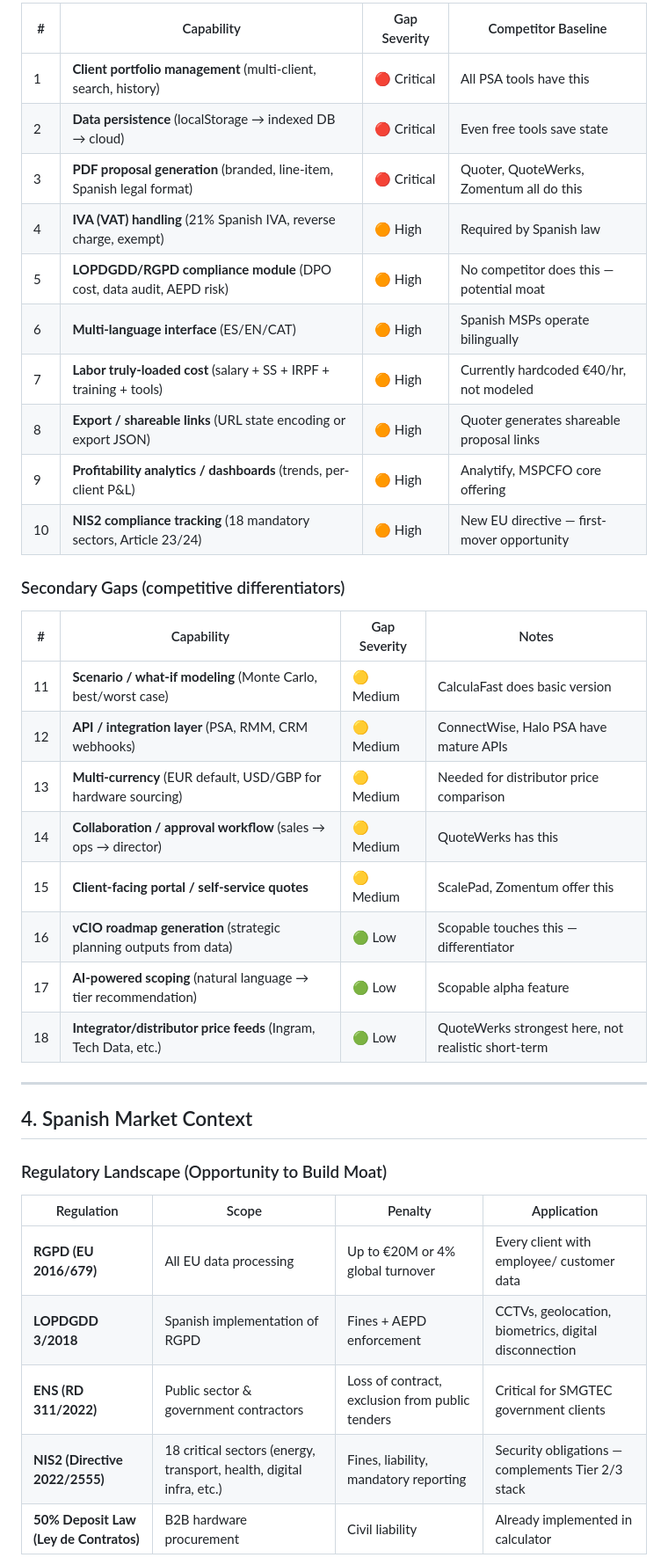
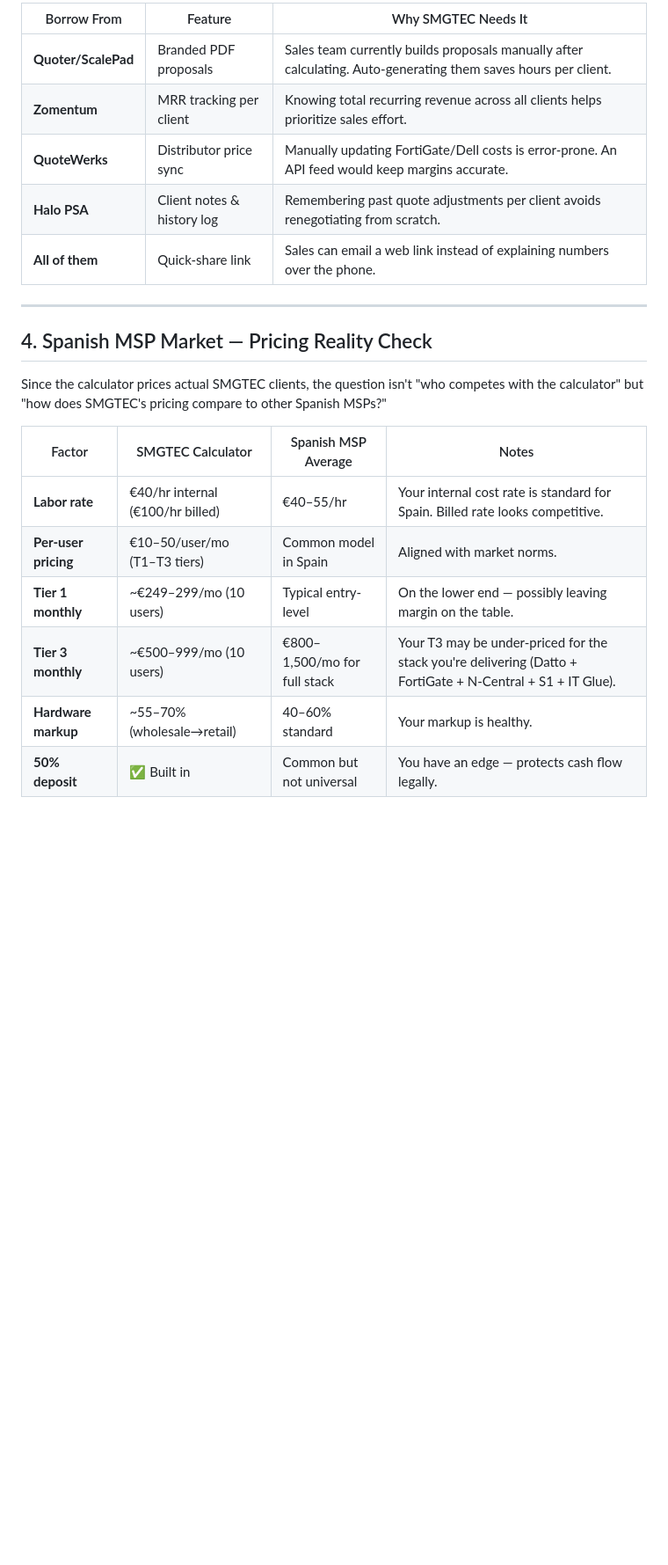
Before and after one commit to kashifalikhann/SMGTEC-Costing-Pricing-Calculator, a Markdown page: ENTERPRISE-UPGRADE-ROADMAP.md, the part around one of its changes. Shown at 88% size. Drawn GitHub-style; blank space fills up the shorter version.

```diff
--- a/ENTERPRISE-UPGRADE-ROADMAP.md
+++ b/ENTERPRISE-UPGRADE-ROADMAP.md
@@ -68,41 +47,24 @@
 
-| # | Capability | Gap Severity | Competitor Baseline |
-|---|-----------|-------------|---------------------|
-| 1 | **Client portfolio management** (multi-client, search, history) | 🔴 Critical | All PSA tools have this |
-| 2 | **Data persistence** (localStorage → indexed DB → cloud) | 🔴 Critical | Even free tools save state |
-| 3 | **PDF proposal generation** (branded, line-item, Spanish legal format) | 🔴 Critical | Quoter, QuoteWerks, Zomentum all do this |
-| 4 | **IVA (VAT) handling** (21% Spanish IVA, reverse charge, exempt) | 🟠 High | Required by Spanish law |
-| 5 | **LOPDGDD/RGPD compliance module** (DPO cost, data audit, AEPD risk) | 🟠 High | No competitor does this — potential moat |
-| 6 | **Multi-language interface** (ES/EN/CAT) | 🟠 High | Spanish MSPs operate bilingually |
-| 7 | **Labor truly-loaded cost** (salary + SS + IRPF + training + tools) | 🟠 High | Currently hardcoded €40/hr, not modeled |
-| 8 | **Export / shareable links** (URL state encoding or export JSON) | 🟠 High | Quoter generates shareable proposal links |
-| 9 | **Profitability analytics / dashboards** (trends, per-client P&L) | 🟠 High | Analytify, MSPCFO core offering |
-| 10 | **NIS2 compliance tracking** (18 mandatory sectors, Article 23/24) | 🟠 High | New EU directive — first-mover opportunity |
-
-### Secondary Gaps (competitive differentiators)
-
-| # | Capability | Gap Severity | Notes |
-|---|-----------|-------------|-------|
-| 11 | **Scenario / what-if modeling** (Monte Carlo, best/worst case) | 🟡 Medium | CalculaFast does basic version |
-| 12 | **API / integration layer** (PSA, RMM, CRM webhooks) | 🟡 Medium | ConnectWise, Halo PSA have mature APIs |
-| 13 | **Multi-currency** (EUR default, USD/GBP for hardware sourcing) | 🟡 Medium | Needed for distributor price comparison |
-| 14 | **Collaboration / approval workflow** (sales → ops → director) | 🟡 Medium | QuoteWerks has this |
-| 15 | **Client-facing portal / self-service quotes** | 🟡 Medium | ScalePad, Zomentum offer this |
-| 16 | **vCIO roadmap generation** (strategic planning outputs from data) | 🟢 Low | Scopable touches this — differentiator |
-| 17 | **AI-powered scoping** (natural language → tier recommendation) | 🟢 Low | Scopable alpha feature |
-| 18 | **Integrator/distributor price feeds** (Ingram, Tech Data, etc.) | 🟢 Low | QuoteWerks strongest here, not realistic short-term |
+| Borrow From | Feature | Why SMGTEC Needs It |
+|-------------|---------|---------------------|
+| **Quoter/ScalePad** | Branded PDF proposals | Sales team currently builds proposals manually after calculating. Auto-generating them saves hours per client. |
+| **Zomentum** | MRR tracking per client | Knowing total recurring revenue across all clients helps prioritize sales effort. |
+| **QuoteWerks** | Distributor price sync | Manually updating FortiGate/Dell costs is error-prone. An API feed would keep margins accurate. |
+| **Halo PSA** | Client notes & history log | Remembering past quote adjustments per client avoids renegotiating from scratch. |
+| **All of them** | Quick-share link | Sales can email a web link instead of explaining numbers over the phone. |
 
 ---
 
-## 4. Spanish Market Context
+## 4. Spanish MSP Market — Pricing Reality Check
 
-### Regulatory Landscape (Opportunity to Build Moat)
+Since the calculator prices actual SMGTEC clients, the question isn't "who competes with the calculator" but "how does SMGTEC's pricing compare to other Spanish MSPs?"
 
-| Regulation | Scope | Penalty | Application |
-|-----------|-------|---------|-------------|
-| **RGPD (EU 2016/679)** | All EU data processing | Up to €20M or 4% global turnover | Every client with employee/ customer data |
-| **LOPDGDD 3/2018** | Spanish implementation of RGPD | Fines + AEPD enforcement | CCTVs, geolocation, biometrics, digital disconnection |
-| **ENS (RD 311/2022)** | Public sector & government contractors | Loss of contract, exclusion from public tenders | Critical for SMGTEC government clients |
-| **NIS2 (Directive 2022/2555)** | 18 critical sectors (energy, transport, health, digital infra, etc.) | Fines, liability, mandatory reporting | Security obligations — complements Tier 2/3 stack |
-| **50% Deposit Law (Ley de Contratos)** | B2B hardware procurement | Civil liability | Already implemented in calculator |
+| Factor | SMGTEC Calculator | Spanish MSP Average | Notes |
+|--------|-------------------|--------------------|------|
+| **Labor rate** | €40/hr internal (€100/hr billed) | €40–55/hr | Your internal cost rate is standard for Spain. Billed rate looks competitive. |
+| **Per-user pricing** | €10–50/user/mo (T1–T3 tiers) | Common model in Spain | Aligned with market norms. |
+| **Tier 1 monthly** | ~€249–299/mo (10 users) | Typical entry-level | On the lower end — possibly leaving margin on the table. |
+| **Tier 3 monthly** | ~€500–999/mo (10 users) | €800–1,500/mo for full stack | Your T3 may be under-priced for the stack you're delivering (Datto + FortiGate + N-Central + S1 + IT Glue). |
+| **Hardware markup** | ~55–70% (wholesale→retail) | 40–60% standard | Your markup is healthy. |
+| **50% deposit** | ✅ Built in | Common but not universal | You have an edge — protects cash flow legally. |
 
```
Also changed, not shown: other parts of ENTERPRISE-UPGRADE-ROADMAP.md (+60 -131 lines).
